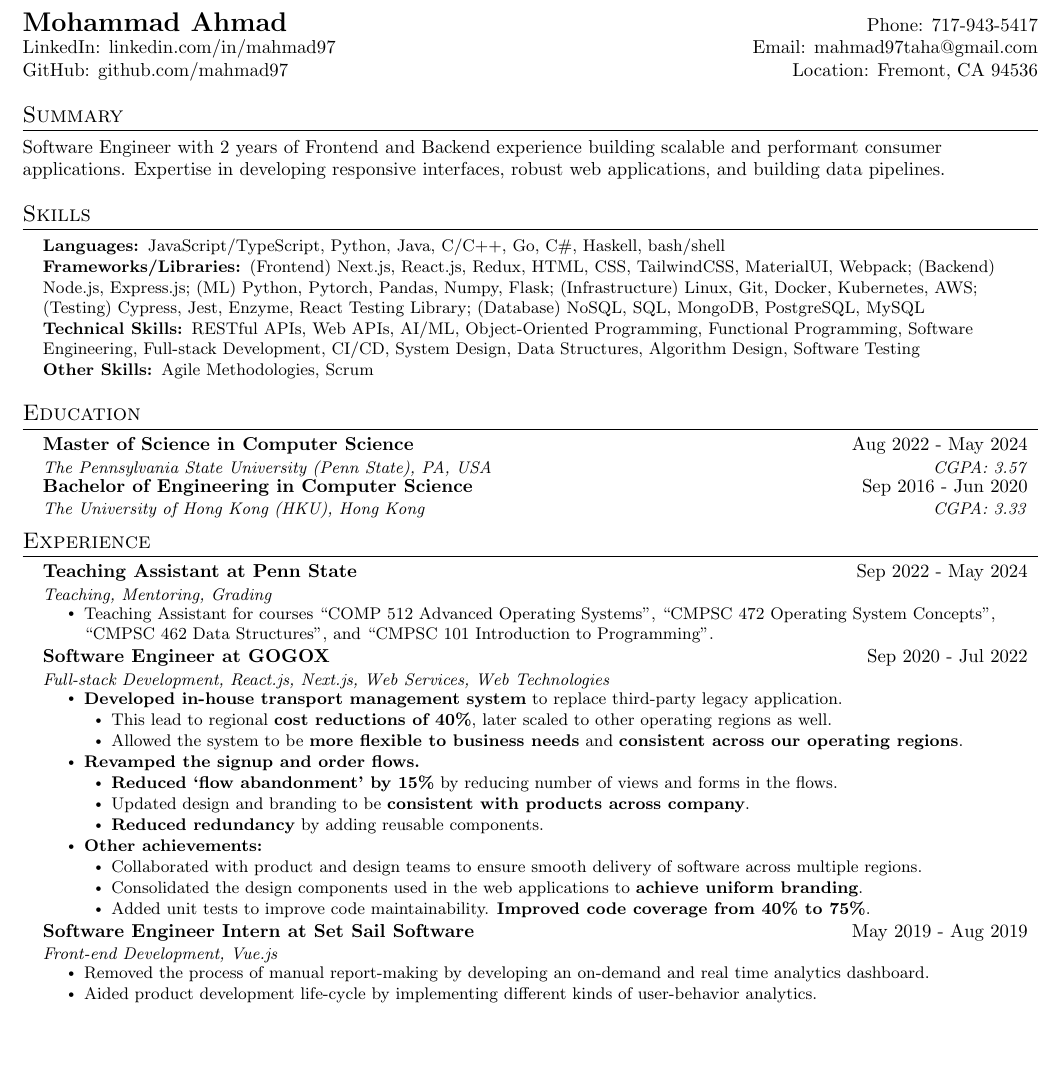
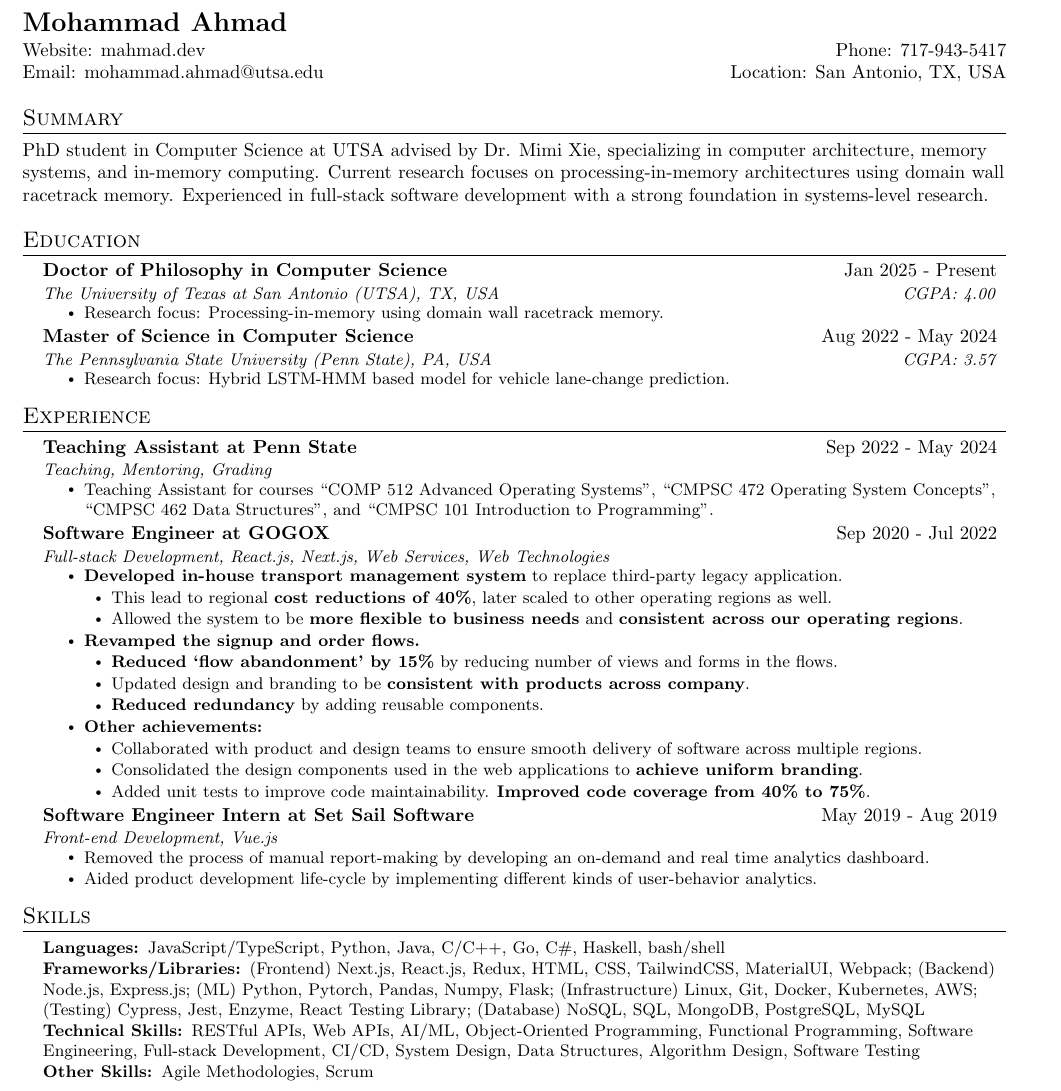
Before and after one commit to mahmad97/mahmad97.github.io, a LaTeX CV (docs/resume.tex): part of the page, cut so that both start at the same text, the shorter picture padded with empty space. Compiled offline with pdfLaTeX.

Commit message:
resume updated till education

```diff
--- a/docs/resume.tex
+++ b/docs/resume.tex
@@ -1,17 +1,12 @@
-\documentclass[letterpaper,10pt]{article}
+\documentclass[a4paper,10pt]{article}
 
-\usepackage{fontawesome5}
-\usepackage{latexsym}
 \usepackage[empty]{fullpage}
 \usepackage{titlesec}
-\usepackage{marvosym}
 \usepackage[usenames,dvipsnames]{color}
-\usepackage{verbatim}
 \usepackage{enumitem}
 \usepackage[hidelinks]{hyperref}
 \usepackage{fancyhdr}
 \usepackage[english]{babel}
-\usepackage{tabularx}
 \input{glyphtounicode}
 
 \pagestyle{fancy}
@@ -75,48 +70,35 @@
 
 
 \begin{document}
-%-------------------------------------------
-%%%%%%  RESUME STARTS HERE  %%%%%%%%%%%%%%%%%%%%%%%%%%%%
+%----------HEADING----------
+\textbf{{\Large Mohammad Ahmad}}
+\vspace{4pt}
 
-
-%----------HEADING----------
 \begin{tabular*}{\textwidth}{l@{\extracolsep{\fill}}r}
-  \textbf{{\Large Mohammad Ahmad}} & Phone: 717-943-5417 \\
-  LinkedIn: \href{https://www.linkedin.com/in/mahmad97}{linkedin.com/in/mahmad97} & Email: \href{mailto:mahmad97taha@gmail.com}{mahmad97taha@gmail.com} \\
-  GitHub: \href{https://github.com/mahmad97} {github.com/mahmad97} & Location: Fremont, CA 94536 \\
+  Website: \href{https://mahmad.dev}{mahmad.dev} & Phone: 717-943-5417 \\
+  Email: \href{mailto:mohammad.ahmad@utsa.edu}{mohammad.ahmad@utsa.edu} & Location: San Antonio, TX, USA \\
 \end{tabular*}
 
-
-%----------Introduction----------
+%----------Summary----------
 \section{Summary}
-Software Engineer with 2 years of Frontend and Backend experience building scalable and performant consumer applications. Expertise in developing responsive interfaces, robust web applications, and building data pipelines.
-
-
-%-----------Skills-----------
-\section{Skills}
- \begin{itemize}[leftmargin=0.15in, label={}]
-    \small{
-    \item
-    \textbf{Languages: }{JavaScript/TypeScript, Python, Java, C/C++, Go, C\#, Haskell, bash/shell}\\
-    \textbf{Frameworks/Libraries: }{(Frontend) Next.js, React.js, Redux, HTML, CSS, TailwindCSS, MaterialUI, Webpack; (Backend) Node.js, Express.js; (ML) Python, Pytorch, Pandas, Numpy, Flask; (Infrastructure) Linux, Git, Docker, Kubernetes, AWS; (Testing) Cypress, Jest, Enzyme, React Testing Library; (Database) NoSQL, SQL, MongoDB, PostgreSQL, MySQL}\\
-    \textbf{Technical Skills: }{RESTful APIs, Web APIs, AI/ML, Object-Oriented Programming, Functional Programming, Software Engineering, Full-stack Development, CI/CD, System Design, Data Structures, Algorithm Design, Software Testing}\\
-    \textbf{Other Skills: }{Agile Methodologies, Scrum}
-    }
- \end{itemize}
-
+PhD student in Computer Science at UTSA advised by Dr. Mimi Xie, specializing in computer architecture, memory systems, and in-memory computing. Current research focuses on processing-in-memory architectures using domain wall racetrack memory. Experienced in full-stack software development with a strong foundation in systems-level research.
 
 %-----------Education-----------
 \section{Education}
   \resumeSubHeadingListStart
     \resumeSubheading
+      {Doctor of Philosophy in Computer Science}{Jan 2025 - Present}
+	    {The University of Texas at San Antonio (UTSA), TX, USA}{CGPA: 4.00}
+      \resumeItemListStart
+        \resumeItem {Research focus: Processing-in-memory using domain wall racetrack memory.}
+      \resumeItemListEnd
+    \resumeSubheading
       {Master of Science in Computer Science}{Aug 2022 - May 2024}
-	  {The Pennsylvania State University (Penn State), PA, USA}{CGPA: 3.57}
-
-	\resumeSubheading
-      {Bachelor of Engineering in Computer Science}{Sep 2016 - Jun 2020}
-      {The University of Hong Kong (HKU), Hong Kong}{CGPA: 3.33}
+	    {The Pennsylvania State University (Penn State), PA, USA}{CGPA: 3.57}
+      \resumeItemListStart
+        \resumeItem {Research focus: Hybrid LSTM-HMM based model for vehicle lane-change prediction.}
+      \resumeItemListEnd
   \resumeSubHeadingListEnd
-
 
 %-----------Experience-----------
 \section{Experience}
@@ -161,6 +143,21 @@ Software Engineer with 2 years of Frontend and Backend experience building scala
   \resumeSubHeadingListEnd
 
 
+%-----------Skills-----------
+\section{Skills}
+ \begin{itemize}[leftmargin=0.15in, label={}]
+    \small{
+    \item
+    \textbf{Languages: }{JavaScript/TypeScript, Python, Java, C/C++, Go, C\#, Haskell, bash/shell}\\
+    \textbf{Frameworks/Libraries: }{(Frontend) Next.js, React.js, Redux, HTML, CSS, TailwindCSS, MaterialUI, Webpack; (Backend) Node.js, Express.js; (ML) Python, Pytorch, Pandas, Numpy, Flask; (Infrastructure) Linux, Git, Docker, Kubernetes, AWS; (Testing) Cypress, Jest, Enzyme, React Testing Library; (Database) NoSQL, SQL, MongoDB, PostgreSQL, MySQL}\\
+    \textbf{Technical Skills: }{RESTful APIs, Web APIs, AI/ML, Object-Oriented Programming, Functional Programming, Software Engineering, Full-stack Development, CI/CD, System Design, Data Structures, Algorithm Design, Software Testing}\\
+    \textbf{Other Skills: }{Agile Methodologies, Scrum}
+    }
+ \end{itemize}
+
+
+
+
 %-----------Projects-----------
 \section{Projects}
   \resumeSubHeadingListStart
```
